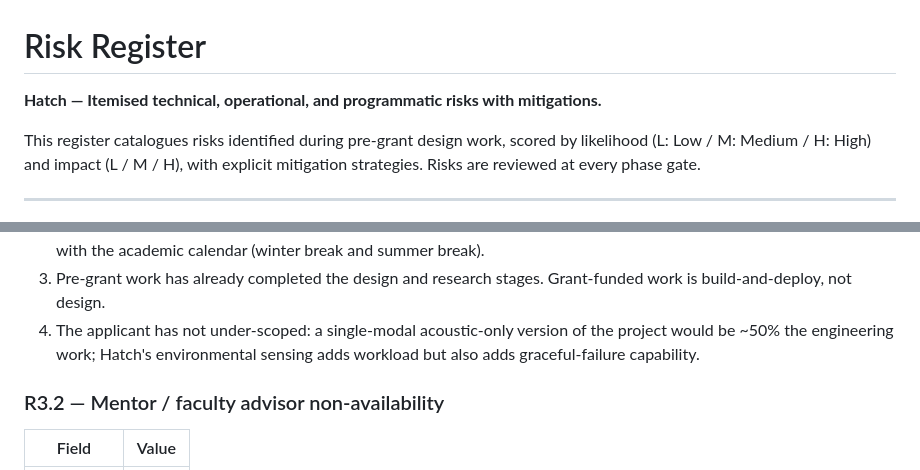
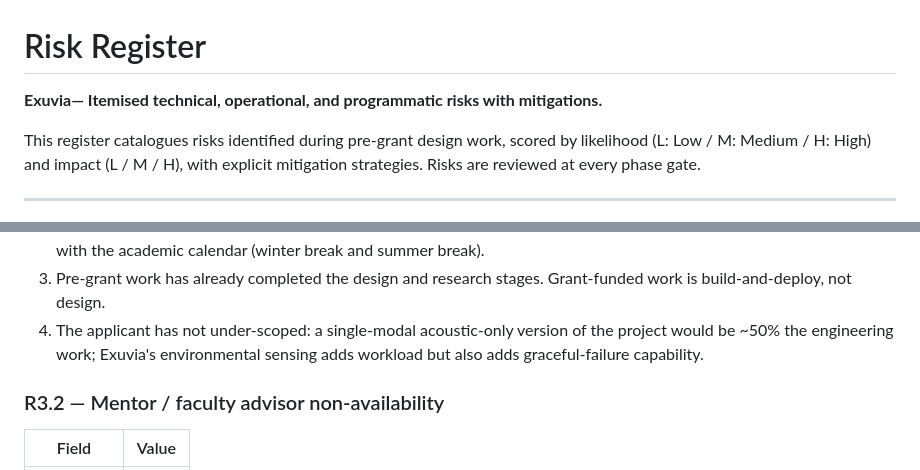
Before and after one commit to PaarthSonkiya/hatch, a Markdown page: docs/risk-register.md, 2 parts joined by grey strips. GitHub-like rendering.

```diff
--- a/docs/risk-register.md
+++ b/docs/risk-register.md
@@ -1,6 +1,6 @@
 # Risk Register
 
-**Hatch — Itemised technical, operational, and programmatic risks with mitigations.**
+**Exuvia— Itemised technical, operational, and programmatic risks with mitigations.**
 
 This register catalogues risks identified during pre-grant design work, scored by likelihood (L: Low / M: Medium / H: High) and impact (L / M / H), with explicit mitigation strategies. Risks are reviewed at every phase gate.
 
@@ -190,7 +190,7 @@ This register catalogues risks identified during pre-grant design work, scored b
 1. Each phase has a single deliverable gate, not a continuous flow of dependencies. Slippage in one phase does not cascade.
 2. The most labour-intensive phases (Phase 2: hardware iteration; Phase 3: field study) are scheduled in periods that align with the academic calendar (winter break and summer break).
 3. Pre-grant work has already completed the design and research stages. Grant-funded work is build-and-deploy, not design.
-4. The applicant has not under-scoped: a single-modal acoustic-only version of the project would be ~50% the engineering work; Hatch's environmental sensing adds workload but also adds graceful-failure capability.
+4. The applicant has not under-scoped: a single-modal acoustic-only version of the project would be ~50% the engineering work; Exuvia's environmental sensing adds workload but also adds graceful-failure capability.
 
 ### R3.2 — Mentor / faculty advisor non-availability
 
```
